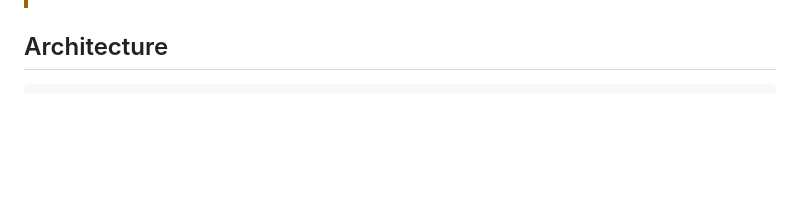
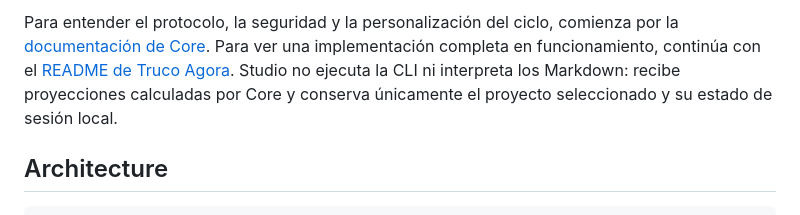
Before and after one commit to Modern-Ash/agora-studio, a Markdown page: README.md, the part around one of its changes. Drawn GitHub-style; blank space fills up the shorter version.

Commit message:
docs: link Agora ecosystem projects

```diff
--- a/README.md
+++ b/README.md
@@ -14,3 +35,9 @@ mutation: approving or rejecting an exact gate option calculated by Core.
+Para entender el protocolo, la seguridad y la personalización del ciclo, comienza por la
+[documentación de Core](https://github.com/Modern-Ash/agora/tree/main/docs). Para ver una
+implementación completa en funcionamiento, continúa con el
+[README de Truco Agora](https://github.com/Modern-Ash/truco-agora#truco-agora). Studio no ejecuta
+la CLI ni interpreta los Markdown: recibe proyecciones calculadas por Core y conserva únicamente
+el proyecto seleccionado y su estado de sesión local.
 
 ## Architecture
 
```
Also changed, not shown: other parts of README.md (+21 -0 lines).
